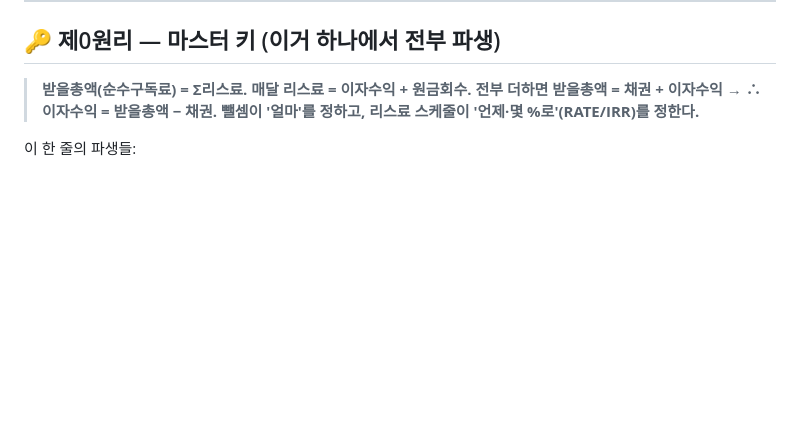
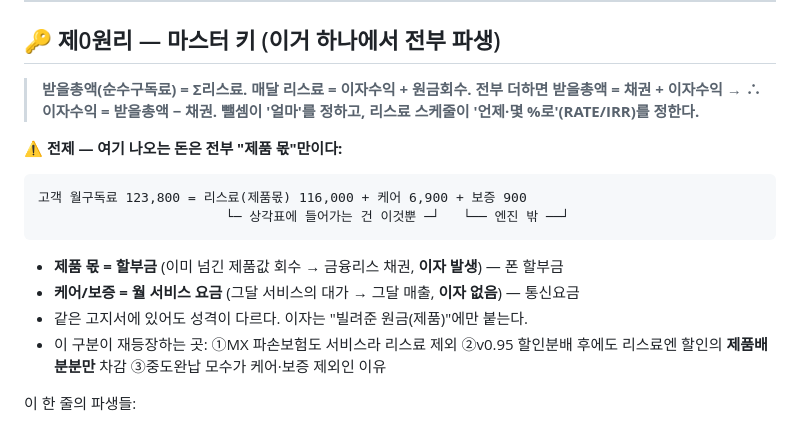
Before and after one commit to ksnap87/edu-doc, a Markdown page: mx-simulator-lab/course/09_핵심암기노트.md, the part around the change. Rendered like a GitHub page; blank space fills up the shorter version.

Commit message:
제0원리에 '제품 몫만' 전제 추가 (리스료=할부금 vs 케어·보증=서비스요금)

````diff
--- a/mx-simulator-lab/course/09_핵심암기노트.md
+++ b/mx-simulator-lab/course/09_핵심암기노트.md
@@ -11,6 +11,16 @@
 > **매달 리스료 = 이자수익 + 원금회수.**
 > **전부 더하면 받을총액 = 채권 + 이자수익 → ∴ 이자수익 = 받을총액 − 채권.**
 > **뺄셈이 '얼마'를 정하고, 리스료 스케줄이 '언제·몇 %로'(RATE/IRR)를 정한다.**
+
+**⚠️ 전제 — 여기 나오는 돈은 전부 "제품 몫"만이다:**
+```
+고객 월구독료 123,800 = 리스료(제품몫) 116,000 + 케어 6,900 + 보증 900
+                        └─ 상각표에 들어가는 건 이것뿐 ─┘   └── 엔진 밖 ──┘
+```
+- **제품 몫 = 할부금** (이미 넘긴 제품값 회수 → 금융리스 채권, **이자 발생**) — 폰 할부금
+- **케어/보증 = 월 서비스 요금** (그달 서비스의 대가 → 그달 매출, **이자 없음**) — 통신요금
+- 같은 고지서에 있어도 성격이 다르다. 이자는 "빌려준 원금(제품)"에만 붙는다.
+- 이 구분이 재등장하는 곳: ①MX 파손보험도 서비스라 리스료 제외 ②v0.95 할인분배 후에도 리스료엔 할인의 **제품배분분만** 차감 ③중도완납 모수가 케어·보증 제외인 이유
 
 이 한 줄의 파생들:
 - **에누리 스프레드**: 할인 → 받을총액↓, 채권 불변(MIN cap) → 이자수익이 정확히 그만큼↓ → 매달 배분되니 기간 스프레드
````
